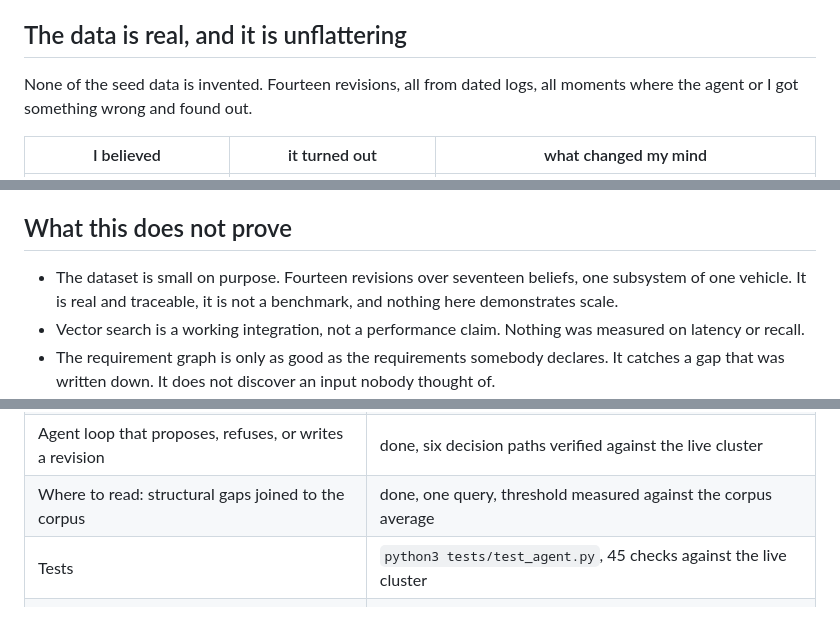
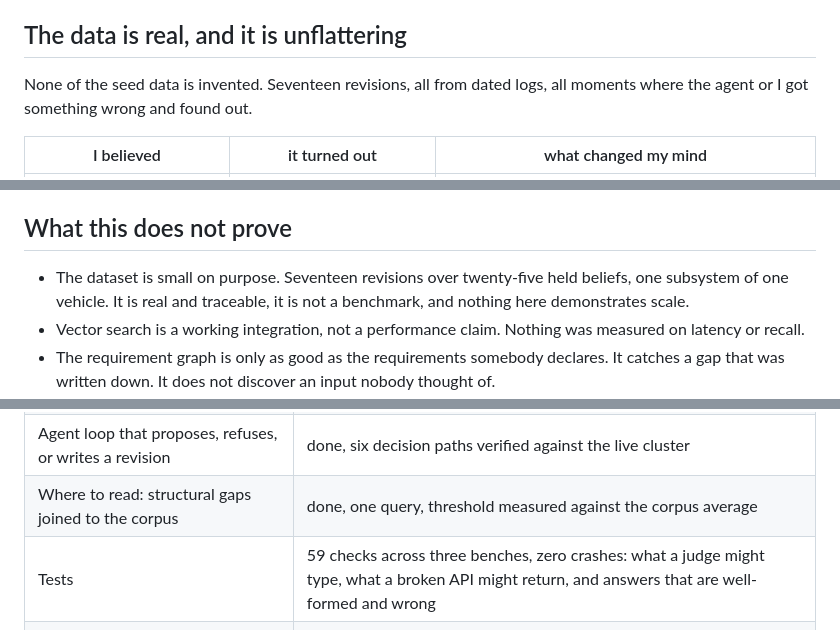
Before and after one commit to Outsider33/Hackathon-Cockroach-DB-x-AWS, a Markdown page: README.md, 3 parts joined by grey strips. GitHub-like rendering.

```diff
--- a/README.md
+++ b/README.md
@@ -207,7 +217,7 @@ the second is worse than one that refuses both.
 
 ## The data is real, and it is unflattering
 
-None of the seed data is invented. Fourteen revisions, all from dated logs, all moments where the
+None of the seed data is invented. Seventeen revisions, all from dated logs, all moments where the
 agent or I got something wrong and found out.
 
 | I believed | it turned out | what changed my mind |
@@ -229,7 +239,7 @@ tells you which of those I was unsure about.
 
 ## What this does not prove
 
-- The dataset is small on purpose. Fourteen revisions over seventeen beliefs, one subsystem of one
+- The dataset is small on purpose. Seventeen revisions over twenty-five held beliefs, one subsystem of one
   vehicle. It is real and traceable, it is not a benchmark, and nothing here demonstrates scale.
 - Vector search is a working integration, not a performance claim. Nothing was measured on latency
   or recall.
@@ -365,7 +375,7 @@ be handed to anyone.
 | Bedrock embeddings | written, blocked on account quota, remeasured across four regions on 2026-08-09 |
 | Agent loop that proposes, refuses, or writes a revision | done, six decision paths verified against the live cluster |
 | Where to read: structural gaps joined to the corpus | done, one query, threshold measured against the corpus average |
-| Tests | `python3 tests/test_agent.py`, 45 checks against the live cluster |
+| Tests | 59 checks across three benches, zero crashes: what a judge might type, what a broken API might return, and answers that are well-formed and wrong |
 | Public writes bounded by row-level TTL | done |
 | Demo application, S3 and Lambda behind an HTTP API | live |
 
```
Also changed, not shown: other parts of README.md (+20 -10 lines).
